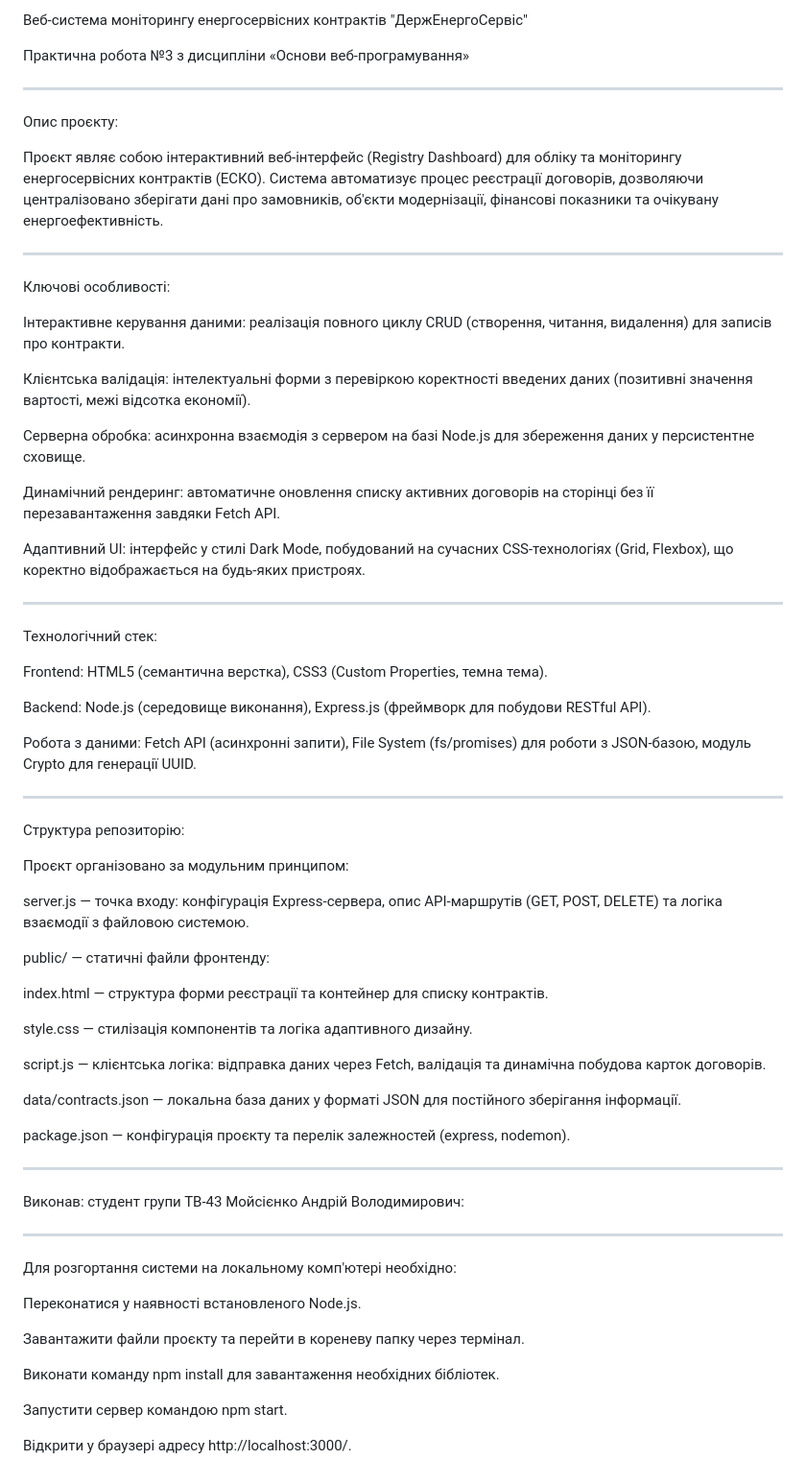
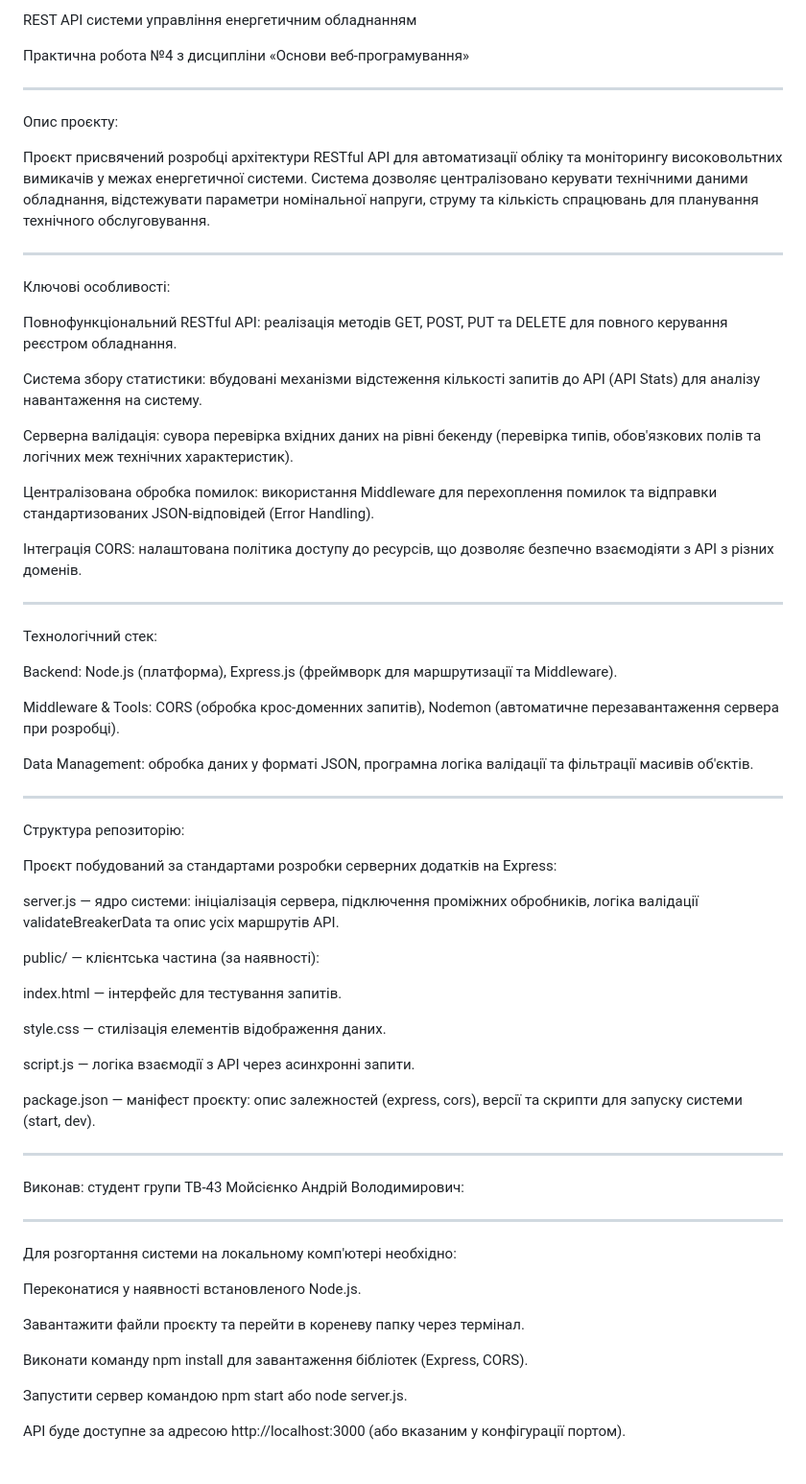
Before and after one commit to AndriyMoisKPI/Osnovy-Veb-programuvannya, a Markdown page: PR3/README.md, the part around the change. Shown at 96% size. GitHub-like rendering.

```diff
--- a/PR3/README.md
+++ b/PR3/README.md
@@ -1,56 +1,55 @@
-Веб-система  моніторингу енергосервісних контрактів "ДержЕнергоСервіс"
+REST API системи управління енергетичним обладнанням
 
-Практична робота №3 з дисципліни «Основи веб-програмування»
+
+Практична робота №4 з дисципліни «Основи веб-програмування»
 
 
 ________________________________________________________________________________________________________________________________________________________________________________
 Опис проєкту:
 
-Проєкт являє собою інтерактивний веб-інтерфейс (Registry Dashboard) для обліку та моніторингу енергосервісних контрактів (ЕСКО). Система автоматизує процес реєстрації договорів, дозволяючи централізовано зберігати дані про замовників, об'єкти модернізації, фінансові показники та очікувану енергоефективність.
+Проєкт присвячений розробці архітектури RESTful API для автоматизації обліку та моніторингу високовольтних вимикачів у межах енергетичної системи. Система дозволяє централізовано керувати технічними даними обладнання, відстежувати параметри номінальної напруги, струму та кількість спрацювань для планування технічного обслуговування.
 
 
 ________________________________________________________________________________________________________________________________________________________________________________
 Ключові особливості:
 
-Інтерактивне керування даними: реалізація повного циклу CRUD (створення, читання, видалення) для записів про контракти.
+Повнофункціональний RESTful API: реалізація методів GET, POST, PUT та DELETE для повного керування реєстром обладнання.
 
-Клієнтська валідація: інтелектуальні форми з перевіркою коректності введених даних (позитивні значення вартості, межі відсотка економії).
+Система збору статистики: вбудовані механізми відстеження кількості запитів до API (API Stats) для аналізу навантаження на систему.
 
-Серверна обробка: асинхронна взаємодія з сервером на базі Node.js для збереження даних у персистентне сховище.
+Серверна валідація: сувора перевірка вхідних даних на рівні бекенду (перевірка типів, обов'язкових полів та логічних меж технічних характеристик).
 
-Динамічний рендеринг: автоматичне оновлення списку активних договорів на сторінці без її перезавантаження завдяки Fetch API.
+Централізована обробка помилок: використання Middleware для перехоплення помилок та відправки стандартизованих JSON-відповідей (Error Handling).
 
-Адаптивний UI: інтерфейс у стилі Dark Mode, побудований на сучасних CSS-технологіях (Grid, Flexbox), що коректно відображається на будь-яких пристроях.
+Інтеграція CORS: налаштована політика доступу до ресурсів, що дозволяє безпечно взаємодіяти з API з різних доменів.
 
 
 ________________________________________________________________________________________________________________________________________________________________________________
 Технологічний стек:
 
-Frontend: HTML5 (семантична верстка), CSS3 (Custom Properties, темна тема).
+Backend: Node.js (платформа), Express.js (фреймворк для маршрутизації та Middleware).
 
-Backend: Node.js (середовище виконання), Express.js (фреймворк для побудови RESTful API).
+Middleware & Tools: CORS (обробка крос-доменних запитів), Nodemon (автоматичне перезавантаження сервера при розробці).
 
-Робота з даними: Fetch API (асинхронні запити), File System (fs/promises) для роботи з JSON-базою, модуль Crypto для генерації UUID.
+Data Management: обробка даних у форматі JSON, програмна логіка валідації та фільтрації масивів об'єктів.
 
 
 ________________________________________________________________________________________________________________________________________________________________________________
 Структура репозиторію:
 
-Проєкт організовано за модульним принципом:
+Проєкт побудований за стандартами розробки серверних додатків на Express:
 
-server.js — точка входу: конфігурація Express-сервера, опис API-маршрутів (GET, POST, DELETE) та логіка взаємодії з файловою системою.
+server.js — ядро системи: ініціалізація сервера, підключення проміжних обробників, логіка валідації validateBreakerData та опис усіх маршрутів API.
 
-public/ — статичні файли фронтенду:
+public/ — клієнтська частина (за наявності):
 
-index.html — структура форми реєстрації та контейнер для списку контрактів.
+index.html — інтерфейс для тестування запитів.
 
-style.css — стилізація компонентів та логіка адаптивного дизайну.
+style.css — стилізація елементів відображення даних.
 
-script.js — клієнтська логіка: відправка даних через Fetch, валідація та динамічна побудова карток договорів.
+script.js — логіка взаємодії з API через асинхронні запити.
 
-data/contracts.json — локальна база даних у форматі JSON для постійного зберігання інформації.
-
-package.json — конфігурація проєкту та перелік залежностей (express, nodemon).
+package.json — маніфест проєкту: опис залежностей (express, cors), версії та скрипти для запуску системи (start, dev).
 
 
 ________________________________________________________________________________________________________________________________________________________________________________
@@ -64,8 +63,8 @@ ________________________________________________________________________________
 
 Завантажити файли проєкту та перейти в кореневу папку через термінал.
 
-Виконати команду npm install для завантаження необхідних бібліотек.
+Виконати команду npm install для завантаження бібліотек (Express, CORS).
 
-Запустити сервер командою npm start.
+Запустити сервер командою npm start або node server.js.
 
-Відкрити у браузері адресу http://localhost:3000/.
+API буде доступне за адресою http://localhost:3000 (або вказаним у конфігурації портом).
```
